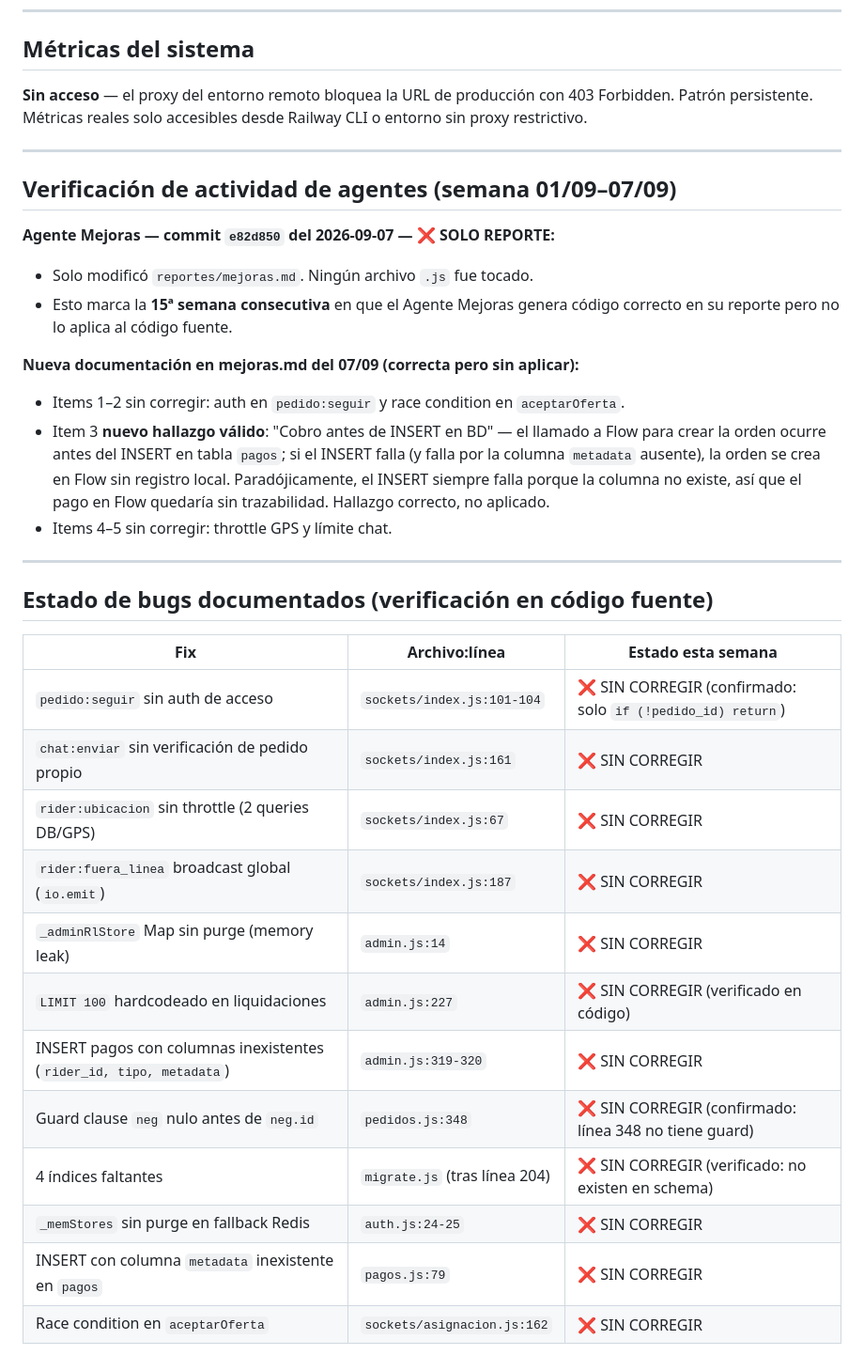
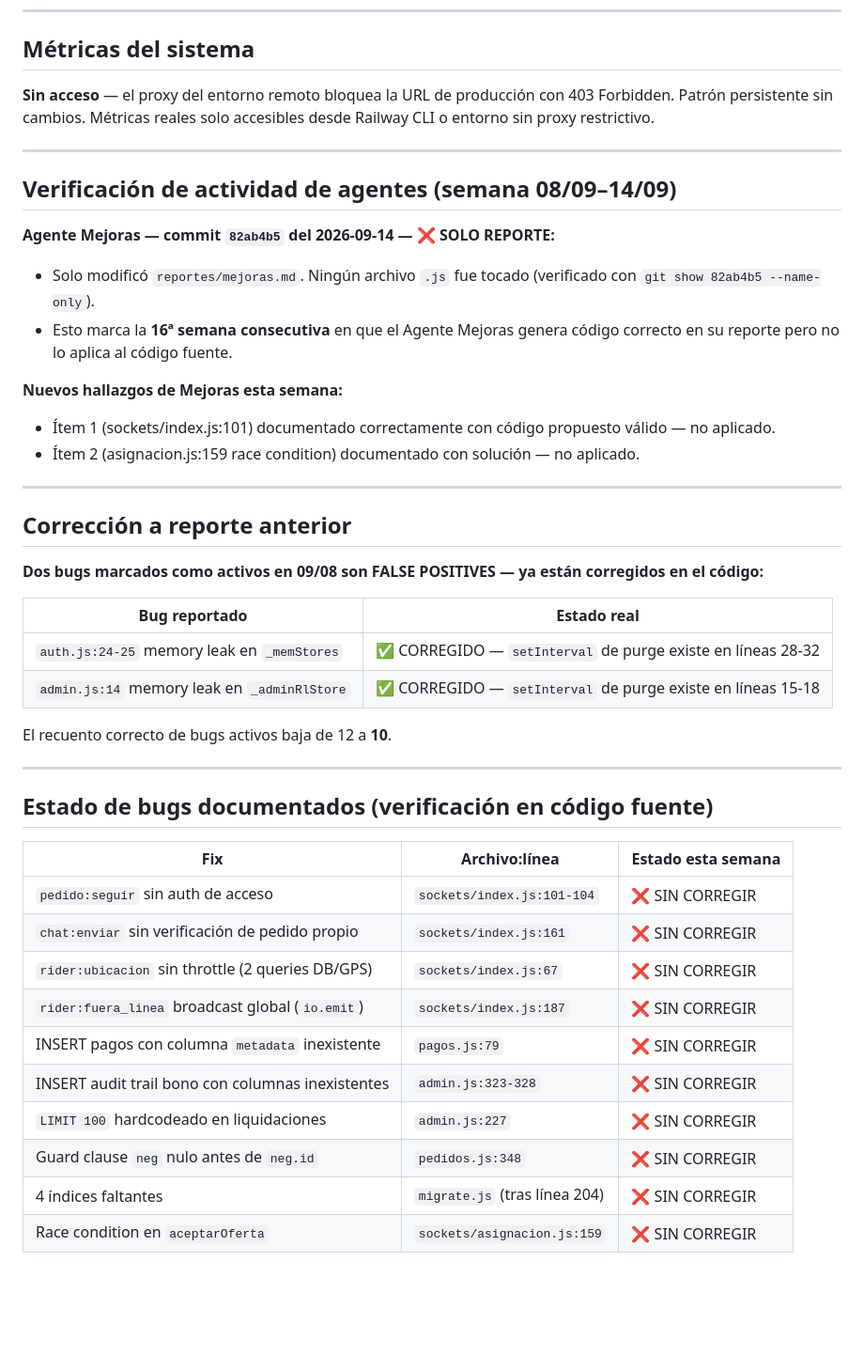
Before and after one commit to mfgonzalezv-commits/repartojusto, a Markdown page: reportes/aprendiz.md, the part around one of its changes. Shown at 94% size. GitHub-like rendering; blank space fills up the shorter version.

```diff
--- a/reportes/aprendiz.md
+++ b/reportes/aprendiz.md
@@ -5,20 +5,32 @@
 ---
 
 ## Métricas del sistema
-**Sin acceso** — el proxy del entorno remoto bloquea la URL de producción con 403 Forbidden. Patrón persistente. Métricas reales solo accesibles desde Railway CLI o entorno sin proxy restrictivo.
+**Sin acceso** — el proxy del entorno remoto bloquea la URL de producción con 403 Forbidden. Patrón persistente sin cambios. Métricas reales solo accesibles desde Railway CLI o entorno sin proxy restrictivo.
 
 ---
 
-## Verificación de actividad de agentes (semana 01/09–07/09)
+## Verificación de actividad de agentes (semana 08/09–14/09)
 
-**Agente Mejoras — commit `e82d850` del 2026-09-07 — ❌ SOLO REPORTE:**
-- Solo modificó `reportes/mejoras.md`. Ningún archivo `.js` fue tocado.
-- Esto marca la **15ª semana consecutiva** en que el Agente Mejoras genera código correcto en su reporte pero no lo aplica al código fuente.
+**Agente Mejoras — commit `82ab4b5` del 2026-09-14 — ❌ SOLO REPORTE:**
+- Solo modificó `reportes/mejoras.md`. Ningún archivo `.js` fue tocado (verificado con `git show 82ab4b5 --name-only`).
+- Esto marca la **16ª semana consecutiva** en que el Agente Mejoras genera código correcto en su reporte pero no lo aplica al código fuente.
 
-**Nueva documentación en mejoras.md del 07/09 (correcta pero sin aplicar):**
-- Items 1–2 sin corregir: auth en `pedido:seguir` y race condition en `aceptarOferta`.
-- Item 3 **nuevo hallazgo válido**: "Cobro antes de INSERT en BD" — el llamado a Flow para crear la orden ocurre antes del INSERT en tabla `pagos`; si el INSERT falla (y falla por la columna `metadata` ausente), la orden se crea en Flow sin registro local. Paradójicamente, el INSERT siempre falla porque la columna no existe, así que el pago en Flow quedaría sin trazabilidad. Hallazgo correcto, no aplicado.
-- Items 4–5 sin corregir: throttle GPS y límite chat.
+**Nuevos hallazgos de Mejoras esta semana:**
+- Ítem 1 (sockets/index.js:101) documentado correctamente con código propuesto válido — no aplicado.
+- Ítem 2 (asignacion.js:159 race condition) documentado con solución — no aplicado.
+
+---
+
+## Corrección a reporte anterior
+
+**Dos bugs marcados como activos en 09/08 son FALSE POSITIVES — ya están corregidos en el código:**
+
+| Bug reportado | Estado real |
+|---|---|
+| `auth.js:24-25` memory leak en `_memStores` | ✅ CORREGIDO — `setInterval` de purge existe en líneas 28-32 |
+| `admin.js:14` memory leak en `_adminRlStore` | ✅ CORREGIDO — `setInterval` de purge existe en líneas 15-18 |
+
+El recuento correcto de bugs activos baja de 12 a **10**.
 
 ---
 
@@ -26,16 +38,14 @@
 
 | Fix | Archivo:línea | Estado esta semana |
 |-----|--------------|-------------------|
-| `pedido:seguir` sin auth de acceso | `sockets/index.js:101-104` | ❌ SIN CORREGIR (confirmado: solo `if (!pedido_id) return`) |
+| `pedido:seguir` sin auth de acceso | `sockets/index.js:101-104` | ❌ SIN CORREGIR |
 | `chat:enviar` sin verificación de pedido propio | `sockets/index.js:161` | ❌ SIN CORREGIR |
 | `rider:ubicacion` sin throttle (2 queries DB/GPS) | `sockets/index.js:67` | ❌ SIN CORREGIR |
 | `rider:fuera_linea` broadcast global (`io.emit`) | `sockets/index.js:187` | ❌ SIN CORREGIR |
-| `_adminRlStore` Map sin purge (memory leak) | `admin.js:14` | ❌ SIN CORREGIR |
-| `LIMIT 100` hardcodeado en liquidaciones | `admin.js:227` | ❌ SIN CORREGIR (verificado en código) |
-| INSERT pagos con columnas inexistentes (`rider_id, tipo, metadata`) | `admin.js:319-320` | ❌ SIN CORREGIR |
-| Guard clause `neg` nulo antes de `neg.id` | `pedidos.js:348` | ❌ SIN CORREGIR (confirmado: línea 348 no tiene guard) |
-| 4 índices faltantes | `migrate.js` (tras línea 204) | ❌ SIN CORREGIR (verificado: no existen en schema) |
-| `_memStores` sin purge en fallback Redis | `auth.js:24-25` | ❌ SIN CORREGIR |
-| INSERT con columna `metadata` inexistente en `pagos` | `pagos.js:79` | ❌ SIN CORREGIR |
-| Race condition en `aceptarOferta` | `sockets/asignacion.js:162` | ❌ SIN CORREGIR |
+| INSERT pagos con columna `metadata` inexistente | `pagos.js:79` | ❌ SIN CORREGIR |
+| INSERT audit trail bono con columnas inexistentes | `admin.js:323-328` | ❌ SIN CORREGIR |
+| `LIMIT 100` hardcodeado en liquidaciones | `admin.js:227` | ❌ SIN CORREGIR |
+| Guard clause `neg` nulo antes de `neg.id` | `pedidos.js:348` | ❌ SIN CORREGIR |
+| 4 índices faltantes | `migrate.js` (tras línea 204) | ❌ SIN CORREGIR |
+| Race condition en `aceptarOferta` | `sockets/asignacion.js:159` | ❌ SIN CORREGIR |
 
```
Also changed, not shown: other parts of reportes/aprendiz.md (+25 -41 lines), reportes/cola.md (+4 -0 lines).
